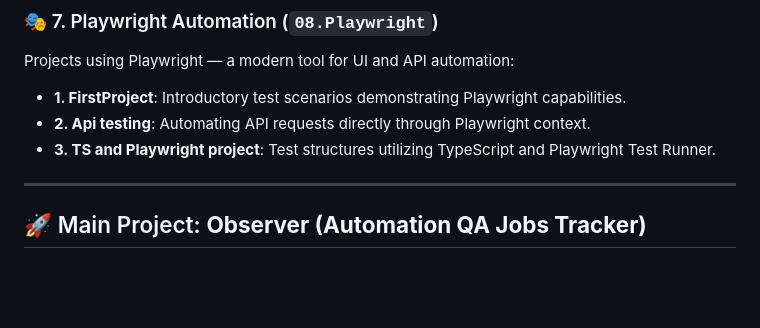
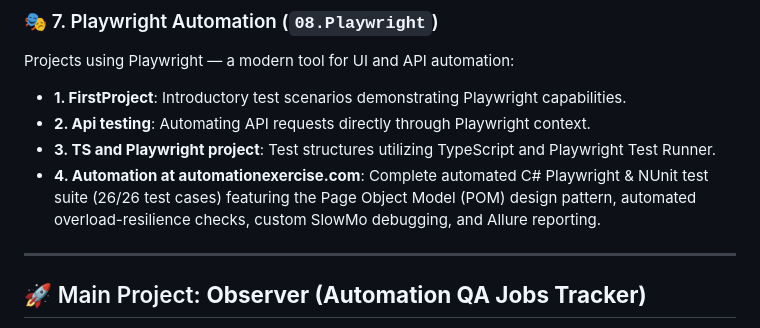
Before and after one commit to ValBo71/My-Project, a Markdown page: README.md, the part around the change. Rendered like a GitHub page; blank space fills up the shorter version.

Commit message:
Update root README.md with Automation Exercise project description

```diff
--- a/README.md
+++ b/README.md
@@ -37,6 +37,7 @@ Projects using Playwright — a modern tool for UI and API automation:
 * **1. FirstProject**: Introductory test scenarios demonstrating Playwright capabilities.
 * **2. Api testing**: Automating API requests directly through Playwright context.
 * **3. TS and Playwright project**: Test structures utilizing TypeScript and Playwright Test Runner.
+* **4. Automation at automationexercise.com**: Complete automated C# Playwright & NUnit test suite (26/26 test cases) featuring the Page Object Model (POM) design pattern, automated overload-resilience checks, custom SlowMo debugging, and Allure reporting.
 
 ---
 
```
